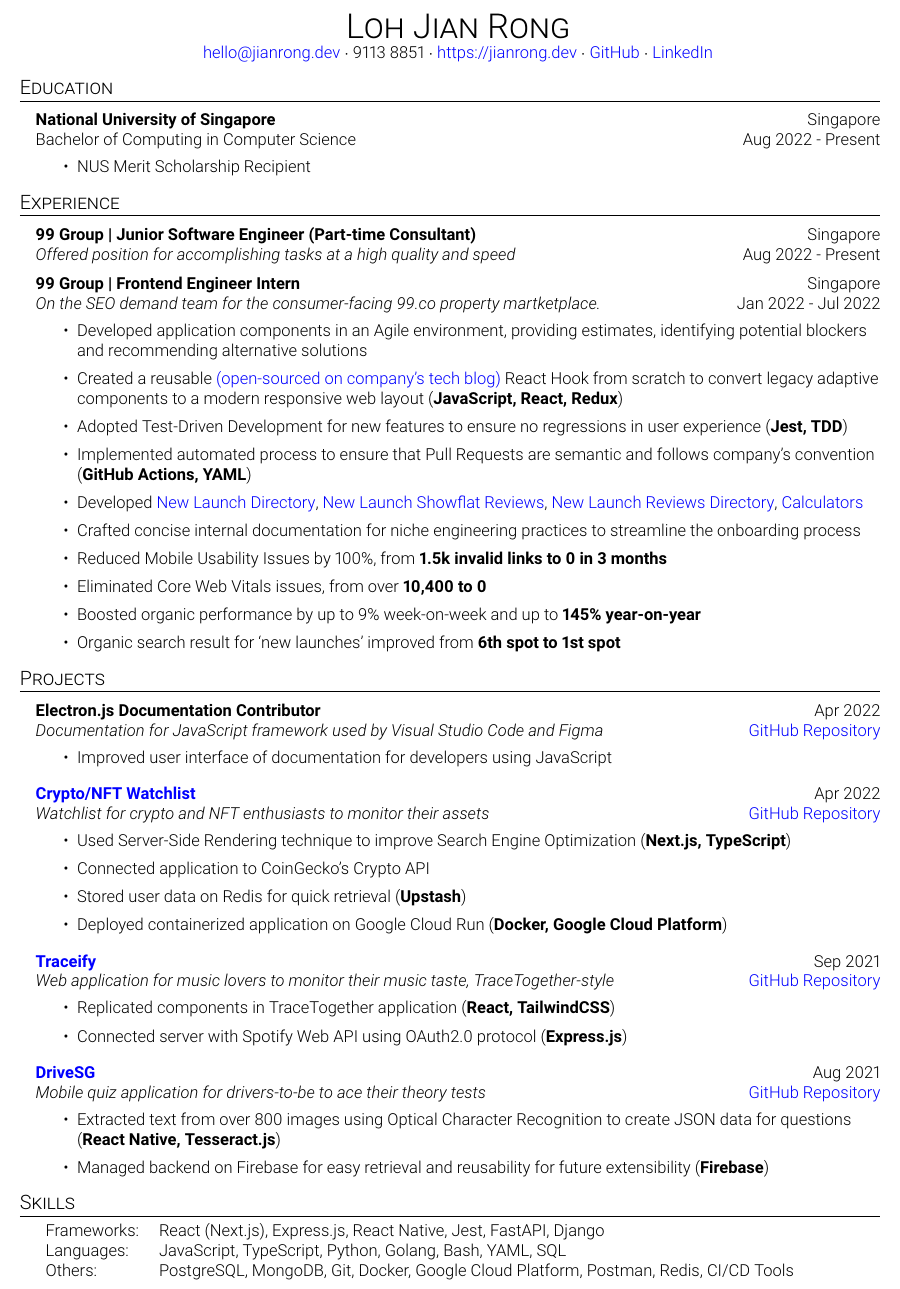
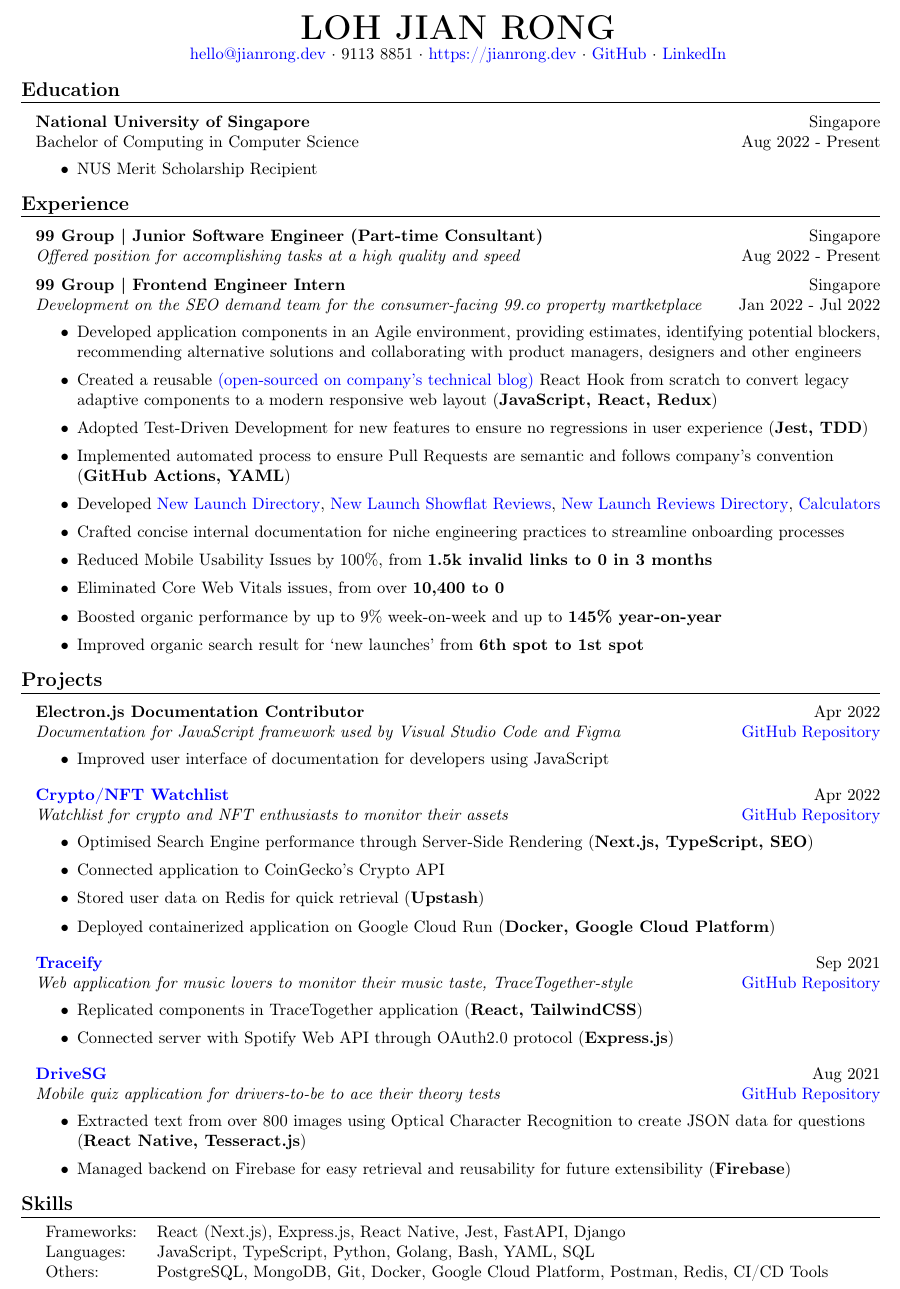
Before and after one commit to jianrong7/resume, a LaTeX CV (resume.tex): part of the page, cut so that both start at the same text. Compiled offline with pdfLaTeX.

Commit message:
resume update

```diff
--- a/resume.tex
+++ b/resume.tex
@@ -12,8 +12,8 @@
     \textheight=10in
     \pagestyle{empty}
     \raggedright
-    \usepackage[left=0.6in,right=0.6in,bottom=0.6in,top=0.6in]{geometry}
-    \usepackage[sfdefault,light]{roboto}
+    \usepackage[left=0.6in,right=0.6in,bottom=0.7in,top=0.7in]{geometry}
+    % \usepackage[sfdefault]{arial}
     \usepackage[T1]{fontenc}
 
 % DEFINITIONS FOR RESUME %%%%%%%%%%%%%%%%%%%%%%%
@@ -23,7 +23,7 @@
 }
 
 \newcommand{\header} [1] {
-    {\hspace*{-12pt}\vspace*{6pt} \large\textsc{#1}}
+    {\hspace*{-12pt}\vspace*{6pt} \large\textbf{#1}}
     \vspace*{-6pt} \lineunder
 }
 % END RESUME DEFINITIONS %%%%%%%%%%%%%%%%%%%%%%%
@@ -33,7 +33,7 @@
 
 %==== Profile ====%
 \begin{center}
-	{\huge \scshape {Loh Jian Rong}}\\
+	{\huge \scshape \textbf{LOH JIAN RONG}}\\
 	\href{mailto:hello@jianrong.dev}{hello@jianrong.dev} $\cdot$ 9113 8851 $\cdot$ \href{https://jianrong.dev}{https://jianrong.dev} $\cdot$ \href{https://github.com/jianrong7}{GitHub} $\cdot$ \href{https://www.linkedin.com/in/jianrong7/}{LinkedIn}\\
 \end{center}
 
@@ -56,19 +56,19 @@
 \vspace{2mm}
 
 \textbf{99 Group | Frontend Engineer Intern} \hfill Singapore\\
-\textit{On the SEO demand team for the consumer-facing 99.co property martketplace.} \hfill Jan 2022 - Jul 2022\\
+\textit{Development on the SEO demand team for the consumer-facing 99.co property martketplace} \hfill Jan 2022 - Jul 2022\\
 \vspace{-2mm}
 \begin{itemize} \itemsep 1pt
-    \item Developed application components in an Agile environment, providing estimates, identifying potential blockers and recommending alternative solutions
-	\item Created a reusable \href{https://medium.com/99dotco/adaptive-to-responsive-in-1-react-hook-4d1ce93e1488}{(open-sourced on company's tech blog)} React Hook from scratch to convert legacy adaptive components to a modern responsive web layout (\textbf{JavaScript, React, Redux})
+    \item Developed application components in an Agile environment, providing estimates, identifying potential blockers, recommending alternative solutions and collaborating with product managers, designers and other engineers
+	\item Created a reusable \href{https://medium.com/99dotco/adaptive-to-responsive-in-1-react-hook-4d1ce93e1488}{(open-sourced on company's technical blog)} React Hook from scratch to convert legacy adaptive components to a modern responsive web layout (\textbf{JavaScript, React, Redux})
 	\item Adopted Test-Driven Development for new features to ensure no regressions in user experience (\textbf{Jest, TDD})
-	\item Implemented automated process to ensure that Pull Requests are semantic and follows company’s convention (\textbf{GitHub Actions, YAML})
+	\item Implemented automated process to ensure Pull Requests are semantic and follows company’s convention (\textbf{GitHub Actions, YAML})
 	\item Developed \href{https://www.99.co/singapore/new-launches}{New Launch Directory}, \href{https://www.99.co/singapore/condos-apartments/reviews/liv-mb}{New Launch Showflat Reviews}, \href{https://www.99.co/singapore/condos-apartments/reviews}{New Launch Reviews Directory}, \href{https://www.99.co/singapore/tools/tdsr-calculator}{Calculators}
-	\item Crafted concise internal documentation for niche engineering practices to streamline the onboarding process
+	\item Crafted concise internal documentation for niche engineering practices to streamline onboarding processes
 	\item Reduced Mobile Usability Issues by 100\%, from \textbf{1.5k invalid links to 0 in 3 months}
 	\item Eliminated Core Web Vitals issues, from over \textbf{10,400 to 0}
 	\item Boosted organic performance by up to 9\% week-on-week and up to \textbf{145\% year-on-year}
-	\item Organic search result for ‘new launches’ improved from \textbf{6th spot to 1st spot}
+	\item Improved organic search result for ‘new launches’ from \textbf{6th spot to 1st spot}
 \end{itemize}
 
 %==== Projects ====%
@@ -86,7 +86,7 @@
 \textit{Watchlist for crypto and NFT enthusiasts to monitor their assets} \hfill \href{https://github.com/jianrong7/crypto-ts}{GitHub Repository}\\
 \vspace{-2mm}
 \begin{itemize} \itemsep 1pt
-    \item Used Server-Side Rendering technique to improve Search Engine Optimization (\textbf{Next.js, TypeScript})
+    \item Optimised Search Engine performance through Server-Side Rendering (\textbf{Next.js, TypeScript, SEO})
     \item Connected application to CoinGecko's Crypto API
     \item Stored user data on Redis for quick retrieval (\textbf{Upstash})
     \item Deployed containerized application on Google Cloud Run (\textbf{Docker, Google Cloud Platform})
@@ -97,7 +97,7 @@
 \vspace{-2mm}
 \begin{itemize} \itemsep 1pt
     \item Replicated components in TraceTogether application (\textbf{React, TailwindCSS})
-    \item Connected server with Spotify Web API using OAuth2.0 protocol (\textbf{Express.js})
+    \item Connected server with Spotify Web API through OAuth2.0 protocol (\textbf{Express.js})
 \end{itemize}
 
 \textbf{\href{https://play.google.com/store/apps/details?id=com.jianrong7.drivesg}{DriveSG}} \hfill Aug 2021\\
```
Also changed, not shown: resume.pdf.
